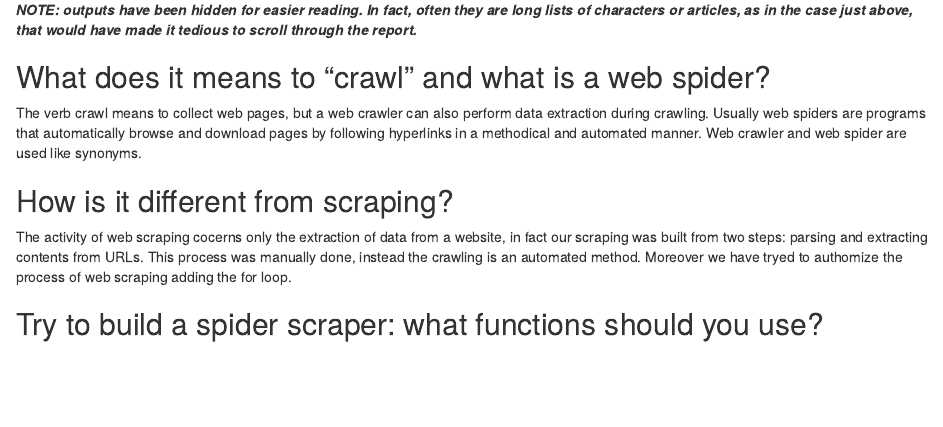
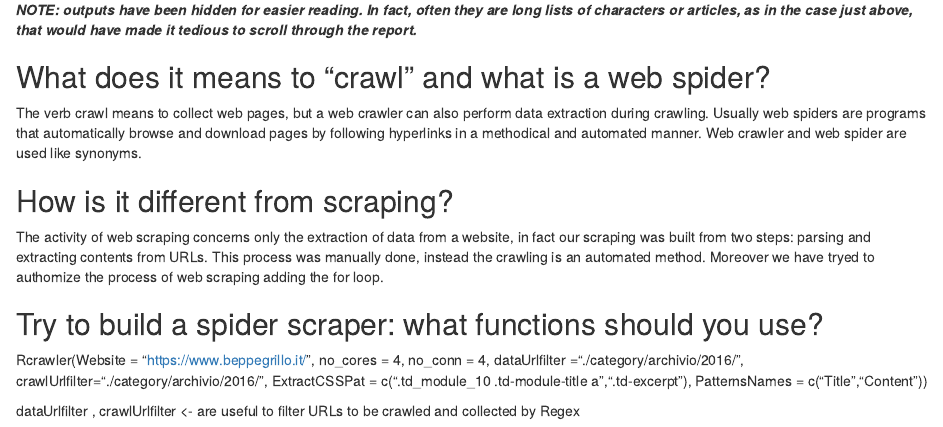
Before and after one commit to Haoics/chaos, an R Markdown document (Report/2nd_ClassEX_thomas_fedra_simo.Rmd): the page in a window 1100 px wide, from 1830 px down. The pictures show the output file Report/2nd_ClassEX_thomas_fedra_simo.html that the author committed with the source, opened offline.

Commit message:
last markdown

```diff
--- a/Report/2nd_ClassEX_thomas_fedra_simo.Rmd
+++ b/Report/2nd_ClassEX_thomas_fedra_simo.Rmd
@@ -95,6 +95,13 @@ The verb crawl means to collect web pages, but a web crawler can also perform da
 
 ## How is it different from scraping?
 
-The activity of web scraping cocerns only the extraction of data from a website, in fact our scraping was built from two steps: parsing and extracting contents from URLs. This process was manually done, instead the crawling is an automated method. Moreover we have tryed to authomize the process of web scraping adding the for loop.
+The activity of web scraping concerns only the extraction of data from a website, in fact our scraping was built from two steps: parsing and extracting contents from URLs. This process was manually done, instead the crawling is an automated method. Moreover we have tryed to authomize the process of web scraping adding the for loop.
 
 ## Try to build a spider scraper: what functions should you use?
+
+Rcrawler(Website = "https://www.beppegrillo.it/", no_cores = 4, no_conn = 4,
+            dataUrlfilter ="./category/archivio/2016/", crawlUrlfilter="./category/archivio/2016/",
+            ExtractCSSPat = c(".td_module_10 .td-module-title a",".td-excerpt"),
+            PatternsNames = c("Title","Content"))
+
+dataUrlfilter , crawlUrlfilter <- are useful to filter URLs to be crawled and collected by Regex
```
Also changed, not shown: Report/2nd_ClassEX_thomas_fedra_simo.html, Report/2nd_ClassEX_thomas_fedra_simo.tex (added).
